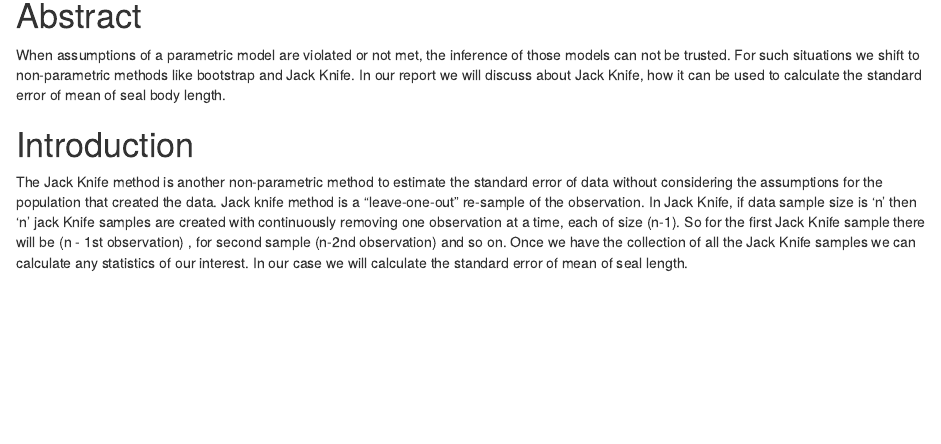
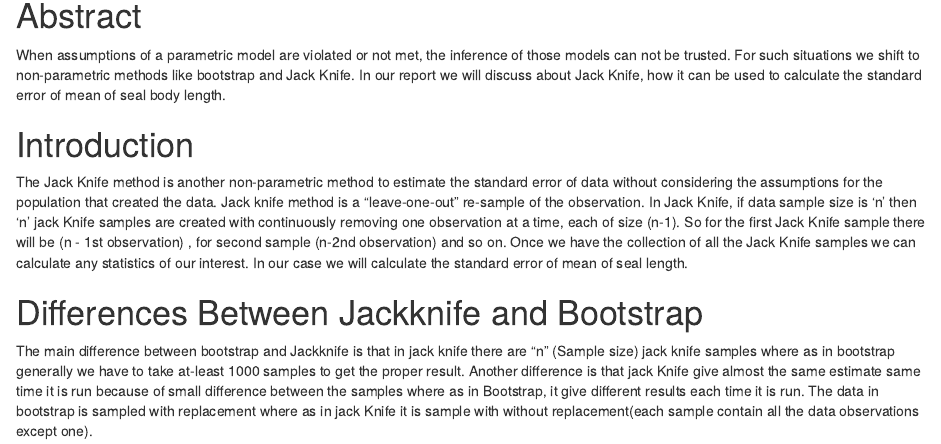
Before and after one commit to Achintya13/MT5763_JackKnife, an R Markdown document (JackKnife.Rmd): the page in a window 1100 px wide, from 150 px down. Rendered offline with R 4.5, knitr and Pandoc, with nearby package versions.

Commit message:
added difference b/w jack Knife and Bootstrap

```diff
--- a/JackKnife.Rmd
+++ b/JackKnife.Rmd
@@ -18,3 +18,8 @@ When assumptions of a parametric model are violated or not met, the inference of
 
 The Jack Knife method is another non-parametric method to estimate the standard error of data without considering the assumptions for the population that created the data. Jack knife method is a "leave-one-out" re-sample of the observation. In Jack Knife, if data sample size is 'n' then 'n' jack Knife samples are created with continuously removing one observation at a time, each of size (n-1). So for the first Jack Knife sample there will be (n - 1st observation) , for second sample (n-2nd observation) and so on. Once we have the collection of all the Jack Knife samples we can calculate any statistics of our interest.
 In our case we will calculate the standard error of mean of seal length.
+
+
+# Differences Between Jackknife and Bootstrap
+
+The main difference between bootstrap and Jackknife is that in jack knife there are "n" (Sample size) jack knife samples where as in bootstrap generally we have to take at-least 1000 samples to get the proper result. Another difference is that jack Knife give almost the same estimate same time it is run because of small difference between the samples where as in Bootstrap, it give different results each time it is run. The data in bootstrap is sampled with replacement where as in jack Knife it is sample with without replacement(each sample contain all the data observations except one).
```
